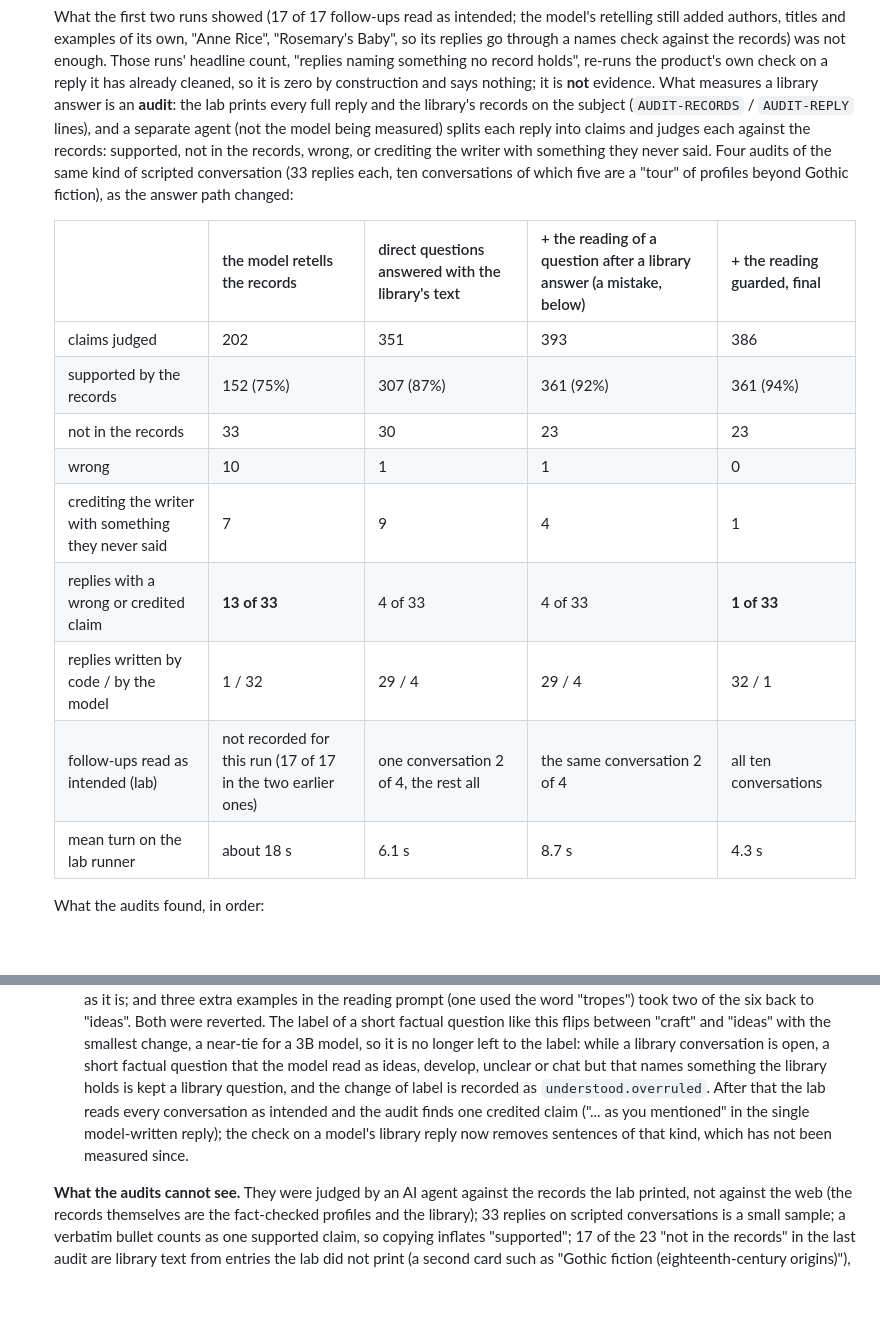
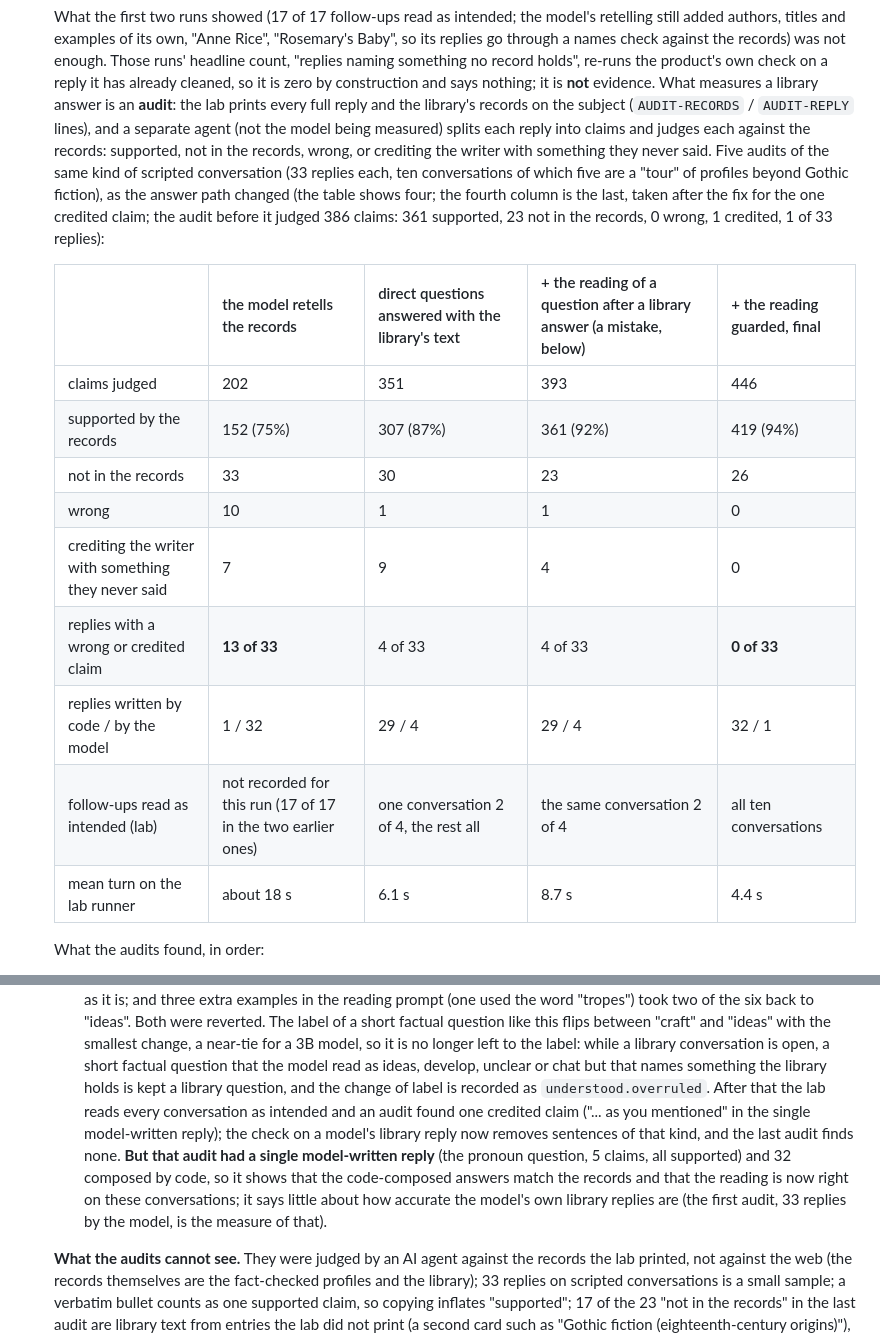
Before and after one commit to TheCyanAge/NIE, a Markdown page: docs/STATUS.md, 2 parts joined by grey strips. Rendered like a GitHub page; blank space fills up the shorter version.

Commit message:
STATUS: the last audit (446 claims: 419 supported, 26 not in the records, 0 wrong, 0 credited; 0 of 33 replies with a wrong or credited claim)
On the final code every conversation reads as intended and the audit finds nothing wrong or credited to the writer. It had one model-written reply and 32 composed by code, so it is evidence about
the code-composed answers and the reading, not about the model's own library replies; STATUS says so. All 26 "not in the records" are text outside the records the lab printed (a second library
entry on Gothic fiction, Horror and Space opera entries, "Related in the library" lines) and none contradicts them.

Co-Authored-By: Claude Sonnet 5.5 <noreply@anthropic.com>
Claude-Session: https://claude.ai/code/session_01BEqMrXpRb892Yg3WSbaB1F

```diff
--- a/docs/STATUS.md
+++ b/docs/STATUS.md
@@ -137,20 +137,20 @@ was told, wrongly, that it had no library. The fixes are in three parts.
   What the first two runs showed (17 of 17 follow-ups read as intended; the model's retelling still added authors, titles and examples of its own, "Anne Rice", "Rosemary's Baby", so its replies go through a names check against the
   records) was not enough. Those runs' headline count, "replies naming something no record holds", re-runs the product's own check on a reply it has already cleaned, so it is zero by construction and says nothing; it is **not** evidence.
   What measures a library answer is an **audit**: the lab prints every full reply and the library's records on the subject (`AUDIT-RECORDS` / `AUDIT-REPLY` lines), and a separate agent (not the model being measured) splits each reply
-  into claims and judges each against the records: supported, not in the records, wrong, or crediting the writer with something they never said. Four audits of the same kind of scripted conversation (33 replies each, ten conversations
-  of which five are a "tour" of profiles beyond Gothic fiction), as the answer path changed:
+  into claims and judges each against the records: supported, not in the records, wrong, or crediting the writer with something they never said. Five audits of the same kind of scripted conversation (33 replies each, ten conversations
+  of which five are a "tour" of profiles beyond Gothic fiction), as the answer path changed (the table shows four; the fourth column is the last, taken after the fix for the one credited claim; the audit before it judged 386 claims: 361 supported, 23 not in the records, 0 wrong, 1 credited, 1 of 33 replies):
 
   | | the model retells the records | direct questions answered with the library's text | + the reading of a question after a library answer (a mistake, below) | + the reading guarded, final |
   | --- | --- | --- | --- | --- |
-  | claims judged | 202 | 351 | 393 | 386 |
-  | supported by the records | 152 (75%) | 307 (87%) | 361 (92%) | 361 (94%) |
-  | not in the records | 33 | 30 | 23 | 23 |
+  | claims judged | 202 | 351 | 393 | 446 |
+  | supported by the records | 152 (75%) | 307 (87%) | 361 (92%) | 419 (94%) |
+  | not in the records | 33 | 30 | 23 | 26 |
   | wrong | 10 | 1 | 1 | 0 |
-  | crediting the writer with something they never said | 7 | 9 | 4 | 1 |
-  | replies with a wrong or credited claim | **13 of 33** | 4 of 33 | 4 of 33 | **1 of 33** |
+  | crediting the writer with something they never said | 7 | 9 | 4 | 0 |
+  | replies with a wrong or credited claim | **13 of 33** | 4 of 33 | 4 of 33 | **0 of 33** |
   | replies written by code / by the model | 1 / 32 | 29 / 4 | 29 / 4 | 32 / 1 |
   | follow-ups read as intended (lab) | not recorded for this run (17 of 17 in the two earlier ones) | one conversation 2 of 4, the rest all | the same conversation 2 of 4 | all ten conversations |
-  | mean turn on the lab runner | about 18 s | 6.1 s | 8.7 s | 4.3 s |
+  | mean turn on the lab runner | about 18 s | 6.1 s | 8.7 s | 4.4 s |
 
   What the audits found, in order:
   1. A 3B model retelling the records got something wrong or credited the writer with things in 13 of 33 replies: "Walter Scott belongs to the Victorian period", "both the Bishop and the Pound sestina were published in 1909",
@@ -166,8 +166,9 @@ was told, wrongly, that it had no library. The fixes are in three parts.
      the card instead (`tests/fixtures/understanding-after-library.json`, ten questions, `understanding-eval` with the `fixture` input) read 2 of 6 general questions correctly against 6 of 6 with the card as it is; and three extra examples in
      the reading prompt (one used the word "tropes") took two of the six back to "ideas". Both were reverted. The label of a short factual question like this flips between "craft" and "ideas" with the smallest change, a near-tie for a 3B model,
      so it is no longer left to the label: while a library conversation is open, a short factual question that the model read as ideas, develop, unclear or chat but that names something the library holds is kept a library question, and the change
-     of label is recorded as `understood.overruled`. After that the lab reads every conversation as intended and the audit finds one credited claim ("... as you mentioned" in the single model-written reply); the check on a model's library
-     reply now removes sentences of that kind, which has not been measured since.
+     of label is recorded as `understood.overruled`. After that the lab reads every conversation as intended and an audit found one credited claim ("... as you mentioned" in the single model-written reply); the check on a model's library
+     reply now removes sentences of that kind, and the last audit finds none. **But that audit had a single model-written reply** (the pronoun question, 5 claims, all supported) and 32 composed by code, so it shows that the code-composed
+     answers match the records and that the reading is now right on these conversations; it says little about how accurate the model's own library replies are (the first audit, 33 replies by the model, is the measure of that).
 
   **What the audits cannot see.** They were judged by an AI agent against the records the lab printed, not against the web (the records themselves are the fact-checked profiles and the library); 33 replies on scripted conversations is a small
   sample; a verbatim bullet counts as one supported claim, so copying inflates "supported"; 17 of the 23 "not in the records" in the last audit are library text from entries the lab did not print (a second card such as "Gothic fiction
```
